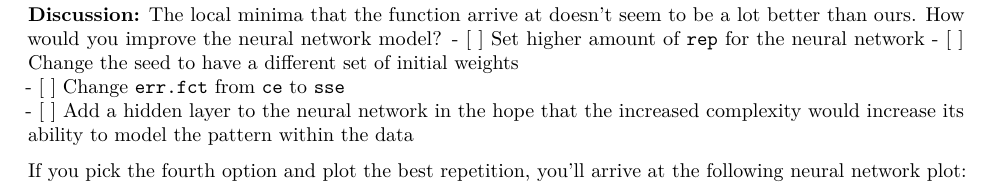
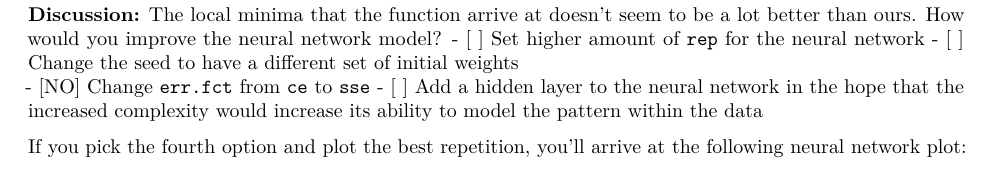
Before and after one commit to enliktjioe/P4DS, an R Markdown document (11_NeuralNetwork/NN/neuralnetwork.Rmd): part of page 16 of 33, cut so that both start at the same text. Rendered offline with R 4.5, knitr and Pandoc, then LaTeX, with nearby package versions; some code elsewhere in the file could not run offline.

Commit message:
Finish Day 2

```diff
--- a/11_NeuralNetwork/NN/neuralnetwork.Rmd
+++ b/11_NeuralNetwork/NN/neuralnetwork.Rmd
@@ -544,7 +544,7 @@
 The local minima that the function arrive at doesn't seem to be a lot better than ours. How would you improve the neural network model?
 - [ ] Set higher amount of `rep` for the neural network
 - [ ] Change the seed to have a different set of initial weights
-- [ ] Change `err.fct` from `ce` to `sse`
+- [NO] Change `err.fct` from `ce` to `sse`
 - [ ] Add a hidden layer to the neural network in the hope that the increased complexity would increase its ability to model the pattern within the data
 
 If you pick the fourth option and plot the best repetition, you'll arrive at the following neural network plot:
```
Also changed, not shown: 11_NeuralNetwork/Lecture_Notes/nn-1.html (added), 11_NeuralNetwork/NN/neuralnetwork.Rmd (2 more changed lines), 1 other file.
